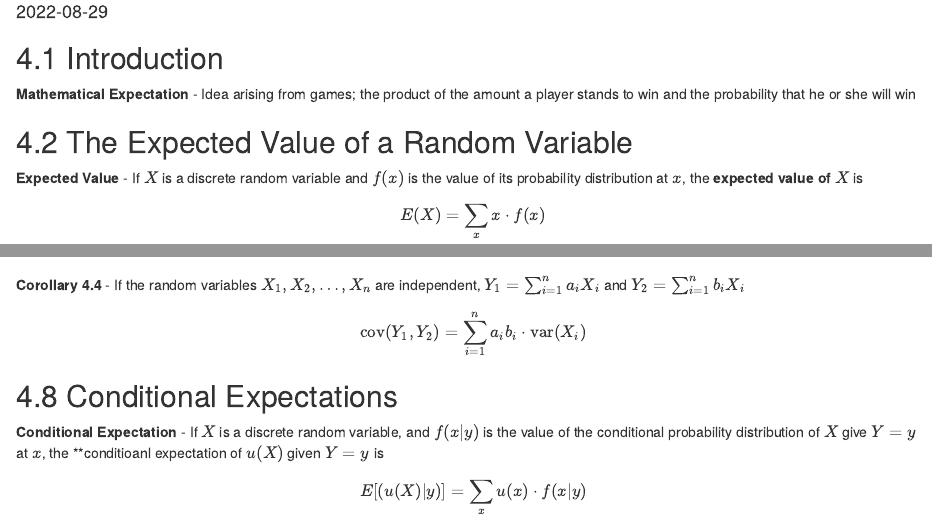
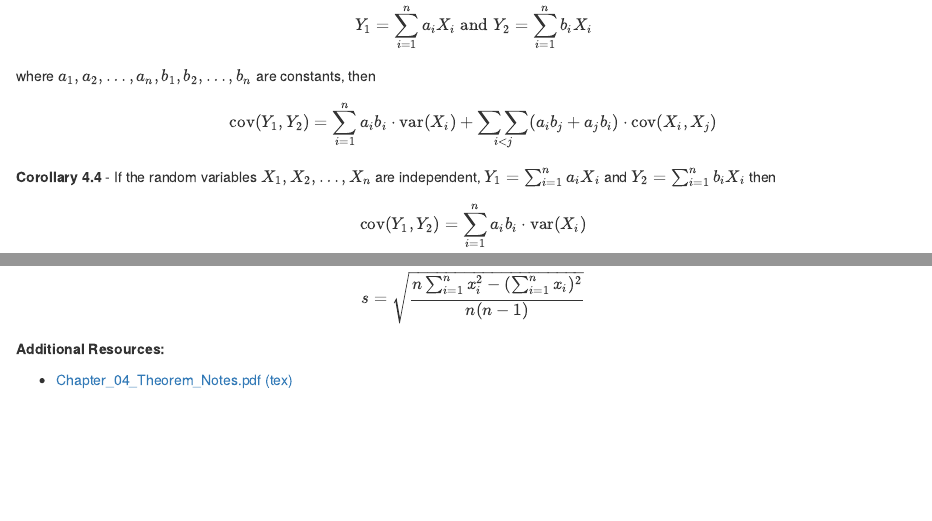
Before and after one commit to j-buss/jrem_me_blog, an R Markdown document (content/post/Mathematical_Statistics_w_Applications/Chapter_04/index.Rmd): the page in a window 1100 px wide, from 100 px down before the commit and from 6840 px down after it, and a second part further down, joined at a grey line. Rendered offline with R 4.5, knitr and Pandoc, with nearby package versions.

Commit message:
Update with most of 4 and 5

```diff
--- a/content/post/Mathematical_Statistics_w_Applications/Chapter_04/index.Rmd
+++ b/content/post/Mathematical_Statistics_w_Applications/Chapter_04/index.Rmd
@@ -438,7 +438,7 @@ where \(a_1,a_2,\ldots,a_n,b_1, b_2, \ldots, b_n\) are constants, then
 \end{align}
 \]
 
-**Corollary 4.4** - If the random variables \(X_1, X_2,\ldots,X_n\) are independent, \(Y_1=\sum_{i=1}^n a_i X_i\) and \(Y_2=\sum_{i=1}^n b_i X_i\)
+**Corollary 4.4** - If the random variables \(X_1, X_2,\ldots,X_n\) are independent, \(Y_1=\sum_{i=1}^n a_i X_i\) and \(Y_2=\sum_{i=1}^n b_i X_i\) then
 
 \[
 \text{cov}(Y_1, Y_2)=\sum_{i=1}^n a_i b_i \cdot \text{var}(X_i)
@@ -498,3 +500,7 @@ but since this requires finding the mean first the following is equivalent, but
 \[
 s=\sqrt{\frac{n\sum_{i=1}^n x_i^2-(\sum_{i=1}^n x_i)^2}{n(n-1)}}
 \]
+
+**Additional Resources:**
+
+- [Chapter_04_Theorem_Notes.pdf](./files/Chapter_04_Notes.pdf) [(tex)](./files/Chapter_04_Notes.tex)
```
Also changed, not shown: content/post/Mathematical_Statistics_w_Applications/Chapter_05/index.Rmd (+4 -0 lines), content/post/Mathematical_Statistics_w_Applications/Chapter_04/files/Chapter_04_Notes.tex (added), content/post/Mathematical_Statistics_w_Applications/Chapter_05/files/Chapter_05_Notes.tex (added), content/post/Mathematical_Statistics_w_Applications/Chapter_04/index.Rmd (6 more changed lines), 10 other files.
